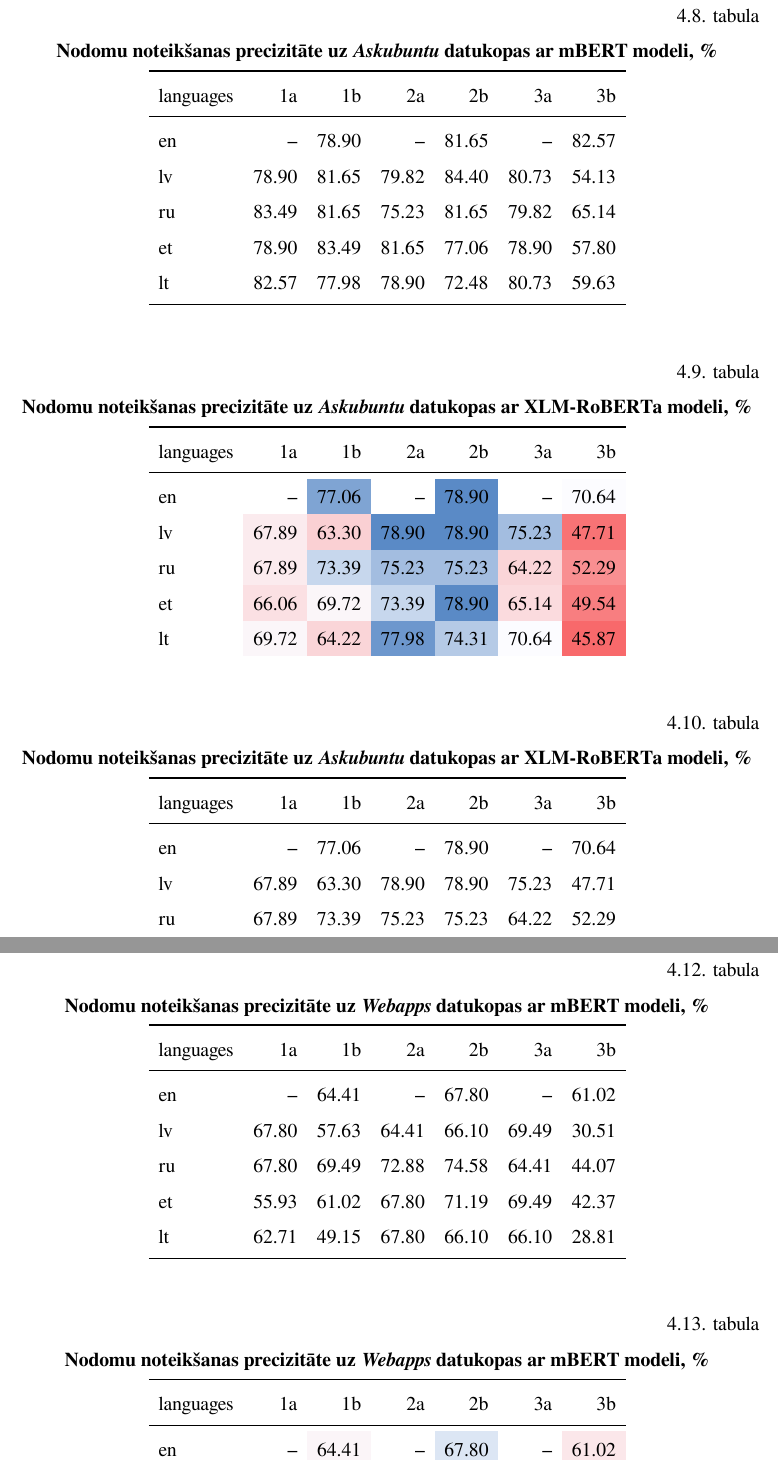
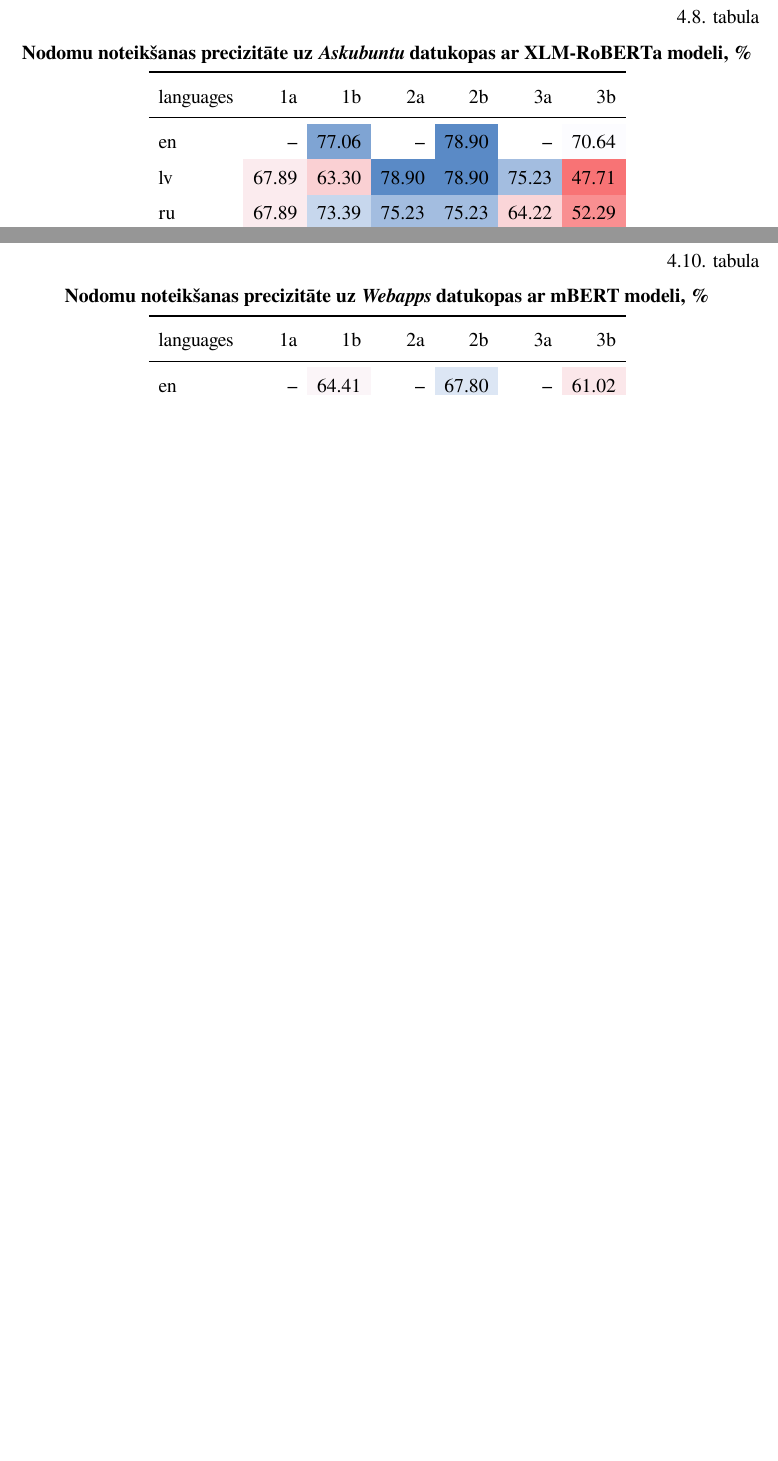
Before and after one commit to chararchter/msc-thesis, a LaTeX thesis (main.tex, which reads tex/results.tex): two parts of pages 35 and 40 of 51 before the commit and two parts of pages 35 and 39 of 50 after it, joined at a grey line, cut so that both start at the same text, the shorter picture padded with empty space. The pictures show the PDF file main.pdf that the author committed with the source.

Commit message:
Revision to chatbot results and commented tables without color coding

```diff
--- a/tex/results.tex
+++ b/tex/results.tex
@@ -223,20 +224,19 @@ Maz-resursu valodās (latviešu, lietuviešu, igauņu) tipiski precizitāte iegu
 
 % uncolored just in case
 % Table generated by Excel2LaTeX from sheet 'askubuntu_bert-base-multilingua'
-\begin{table}[htbp]
-  \centering
-    \caption{Nodomu noteikšanas precizitāte uz \textit{Askubuntu} datukopas ar mBERT modeli, \%}
-    \begin{tabular}{lrrrrrr} \toprule
-    languages & 1a & 1b & 2a & 2b & 3a & 3b \\\midrule
-    % languages & 1\_translated & 1\_untranslated & 2\_translated & 2\_untranslated & 3\_translated & 3\_untranslated \\\midrule
-    en    &   --  & 78.90 &   --  & 81.65 &  --   & 82.57 \\
-    lv    & 78.90 & 81.65 & 79.82 & 84.40 & 80.73 & 54.13 \\
-    ru    & 83.49 & 81.65 & 75.23 & 81.65 & 79.82 & 65.14 \\
-    et    & 78.90 & 83.49 & 81.65 & 77.06 & 78.90 & 57.80 \\
-    lt    & 82.57 & 77.98 & 78.90 & 72.48 & 80.73 & 59.63 \\\bottomrule
-    \end{tabular}%
-  \label{tab:askubuntu-bert}%
-\end{table}%
+% \begin{table}[htbp]
+%   \centering
+%     \caption{Nodomu noteikšanas precizitāte uz \textit{Askubuntu} datukopas ar mBERT modeli, \%}
+%     \begin{tabular}{lrrrrrr} \toprule
+%     languages & 1a & 1b & 2a & 2b & 3a & 3b \\\midrule
+%     en    &   --  & 78.90 &   --  & 81.65 &  --   & 82.57 \\
+%     lv    & 78.90 & 81.65 & 79.82 & 84.40 & 80.73 & 54.13 \\
+%     ru    & 83.49 & 81.65 & 75.23 & 81.65 & 79.82 & 65.14 \\
+%     et    & 78.90 & 83.49 & 81.65 & 77.06 & 78.90 & 57.80 \\
+%     lt    & 82.57 & 77.98 & 78.90 & 72.48 & 80.73 & 59.63 \\\bottomrule
+%     \end{tabular}%
+%   \label{tab:askubuntu-bert}%
+% \end{table}%
 
 
 % Table generated by Excel2LaTeX from sheet 'askubuntu_xlm-roberta-base_resu'
@@ -259,21 +258,20 @@ Maz-resursu valodās (latviešu, lietuviešu, igauņu) tipiski precizitāte iegu
 
 
 % Table generated by Excel2LaTeX from sheet 'askubuntu_xlm-roberta-base_resu'
-\begin{table}[htbp]
-  \centering
-  \caption{Nodomu noteikšanas precizitāte uz \textit{Askubuntu} datukopas ar XLM-RoBERTa modeli, \%}
-  % \caption{Askubuntu rezultāti ar XLM-RoBERTa modeli}
-    \begin{tabular}{lrrrrrr}\toprule
-    languages & 1a & 1b & 2a & 2b & 3a & 3b \\\midrule
-    % languages & 1\_translated & 1\_untranslated & 2\_translated & 2\_untranslated & 3\_translated & 3\_untranslated \\\midrule
-    en    &   --  & 77.06 &  --   & 78.90 &  --   & 70.64 \\
-    lv    & 67.89 & 63.30 & 78.90 & 78.90 & 75.23 & 47.71 \\
-    ru    & 67.89 & 73.39 & 75.23 & 75.23 & 64.22 & 52.29 \\
-    et    & 66.06 & 69.72 & 73.39 & 78.90 & 65.14 & 49.54 \\
-    lt    & 69.72 & 64.22 & 77.98 & 74.31 & 70.64 & 45.87 \\\bottomrule
-    \end{tabular}%
-  \label{tab:askubuntu-xlm}%
-\end{table}%
+% \begin{table}[htbp]
+%   \centering
+%   \caption{Nodomu noteikšanas precizitāte uz \textit{Askubuntu} datukopas ar XLM-RoBERTa modeli, \%}
+%   % \caption{Askubuntu rezultāti ar XLM-RoBERTa modeli}
+%     \begin{tabular}{lrrrrrr}\toprule
+%     languages & 1a & 1b & 2a & 2b & 3a & 3b \\\midrule
+%     en    &   --  & 77.06 &  --   & 78.90 &  --   & 70.64 \\
+%     lv    & 67.89 & 63.30 & 78.90 & 78.90 & 75.23 & 47.71 \\
+%     ru    & 67.89 & 73.39 & 75.23 & 75.23 & 64.22 & 52.29 \\
+%     et    & 66.06 & 69.72 & 73.39 & 78.90 & 65.14 & 49.54 \\
+%     lt    & 69.72 & 64.22 & 77.98 & 74.31 & 70.64 & 45.87 \\\bottomrule
+%     \end{tabular}%
+%   \label{tab:askubuntu-xlm}%
+% \end{table}%
 
 
 
@@ -350,21 +348,20 @@ Webapps datu kopā ir nodoms ar tikai vienu piemēru, kas izraisa "ValueError: T
 
 
 % Table generated by Excel2LaTeX from sheet 'webapps_bert-base-multilingual-'
-\begin{table}[htbp]
-  \centering
-  \caption{Nodomu noteikšanas precizitāte uz \textit{Webapps} datukopas ar mBERT modeli, \%}
-  % \caption{Webapps rezultāti ar mBERT modeli}
-    \begin{tabular}{lrrrrrr}\toprule
-    languages & 1a & 1b & 2a & 2b & 3a & 3b \\\midrule
-    % languages & 1\_translated & 1\_untranslated & 2\_translated & 2\_untranslated & 3\_translated & 3\_untranslated \\\midrule
-    en    &   --  & 64.41 &   --  & 67.80 &  --   & 61.02 \\
-    lv    & 67.80 & 57.63 & 64.41 & 66.10 & 69.49 & 30.51 \\
-    ru    & 67.80 & 69.49 & 72.88 & 74.58 & 64.41 & 44.07 \\
-    et    & 55.93 & 61.02 & 67.80 & 71.19 & 69.49 & 42.37 \\
-    lt    & 62.71 & 49.15 & 67.80 & 66.10 & 66.10 & 28.81 \\\bottomrule
-    \end{tabular}%
-  \label{tab:webapps-bert}%
-\end{table}%
+% \begin{table}[htbp]
+%   \centering
+%   \caption{Nodomu noteikšanas precizitāte uz \textit{Webapps} datukopas ar mBERT modeli, \%}
+%   % \caption{Webapps rezultāti ar mBERT modeli}
+%     \begin{tabular}{lrrrrrr}\toprule
+%     languages & 1a & 1b & 2a & 2b & 3a & 3b \\\midrule
+%     en    &   --  & 64.41 &   --  & 67.80 &  --   & 61.02 \\
+%     lv    & 67.80 & 57.63 & 64.41 & 66.10 & 69.49 & 30.51 \\
+%     ru    & 67.80 & 69.49 & 72.88 & 74.58 & 64.41 & 44.07 \\
+%     et    & 55.93 & 61.02 & 67.80 & 71.19 & 69.49 & 42.37 \\
+%     lt    & 62.71 & 49.15 & 67.80 & 66.10 & 66.10 & 28.81 \\\bottomrule
+%     \end{tabular}%
+%   \label{tab:webapps-bert}%
+% \end{table}%
 
 
 % Table generated by Excel2LaTeX from sheet 'webapps_bert-base-multilingual-'
@@ -385,8 +382,3 @@ Webapps datu kopā ir nodoms ar tikai vienu piemēru, kas izraisa "ValueError: T
 
 
 % Table generated by Excel2LaTeX from sheet 'webapps_xlm-roberta-base_result'
-\begin{table}[htbp]
-  \centering
-  \caption{Nodomu noteikšanas precizitāte uz \textit{Webapps} datukopas ar XLM-RoBERTa modeli, \%}
-    \begin{tabular}{lrrrrrr}\toprule
-    languages & 1a & 1b & 2a & 2b & 3a & 3b \\\midrule
@@ -399,6 +385,17 @@ Webapps datu kopā ir nodoms ar tikai vienu piemēru, kas izraisa "ValueError: T
-    \end{tabular}%
-  \label{tab:webapps-xml}%
-\end{table}%
+% \begin{table}[htbp]
+%   \centering
+%   \caption{Nodomu noteikšanas precizitāte uz \textit{Webapps} datukopas ar XLM-RoBERTa modeli, \%}
+%     \begin{tabular}{lrrrrrr}\toprule
+%     languages & 1a & 1b & 2a & 2b & 3a & 3b \\\midrule
+
+%     en    &  --   & 42.37 &   --  & 69.49 &   --  & 64.41 \\
+%     lv    & 37.29 & 50.85 & 69.49 & 72.88 & 45.76 & 32.20 \\
+%     ru    & 35.59 & 44.07 & 71.19 & 67.80 & 42.37 & 38.98 \\
+%     et    & 32.20 & 44.07 & 74.58 & 62.71 & 50.85 & 37.29 \\
+%     lt    & 62.71 & 50.85 & 79.66 & 67.80 & 59.32 & 32.20 \\\bottomrule
+%     \end{tabular}%
+%   \label{tab:webapps-xml}%
+% \end{table}%
 
 
 % Table generated by Excel2LaTeX from sheet 'webapps_xlm-roberta-base_result'
```
Also changed, not shown: main.pdf, tex/results.tex (40 more changed lines), 5 other files.
